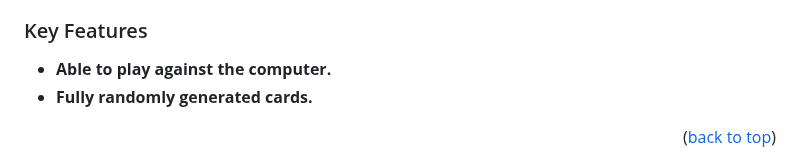
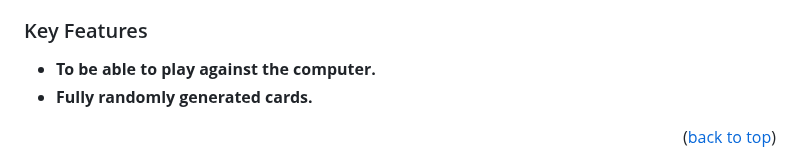
Before and after one commit to Alejandroq12/blackjack-js, a Markdown page: README.md, the part around the change. Rendered like a GitHub page.

Commit message:
Chore: Fix readme key features.

```diff
--- a/README.md
+++ b/README.md
@@ -58,7 +58,7 @@ Blackjack is a project designed to simulate the classic card game against a comp
 
 ### Key Features <a name="key-features"></a>
 
-- **Able to play against the computer.**
+- **To be able to play against the computer.**
 - **Fully randomly generated cards.**
 
 <p align="right">(<a href="#readme-top">back to top</a>)</p>
```
